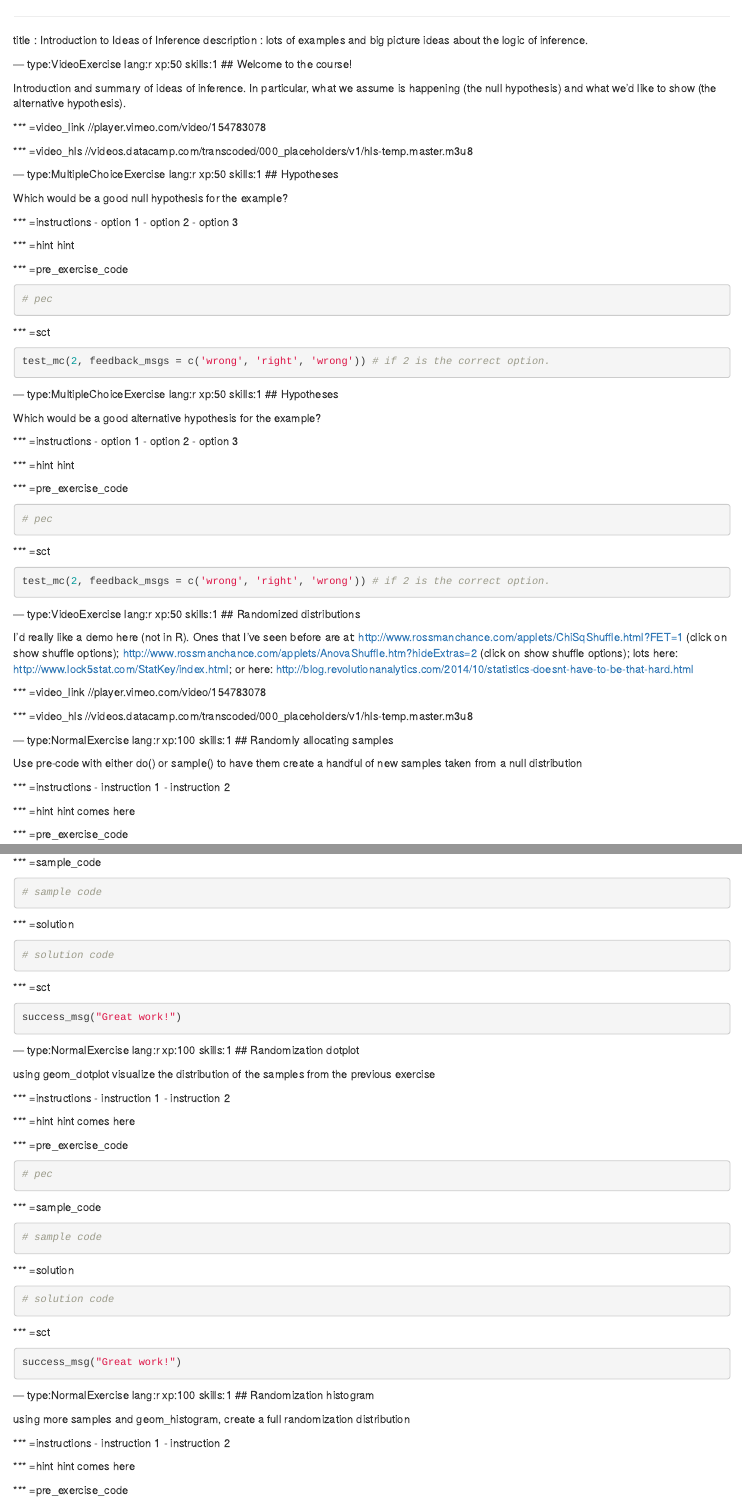
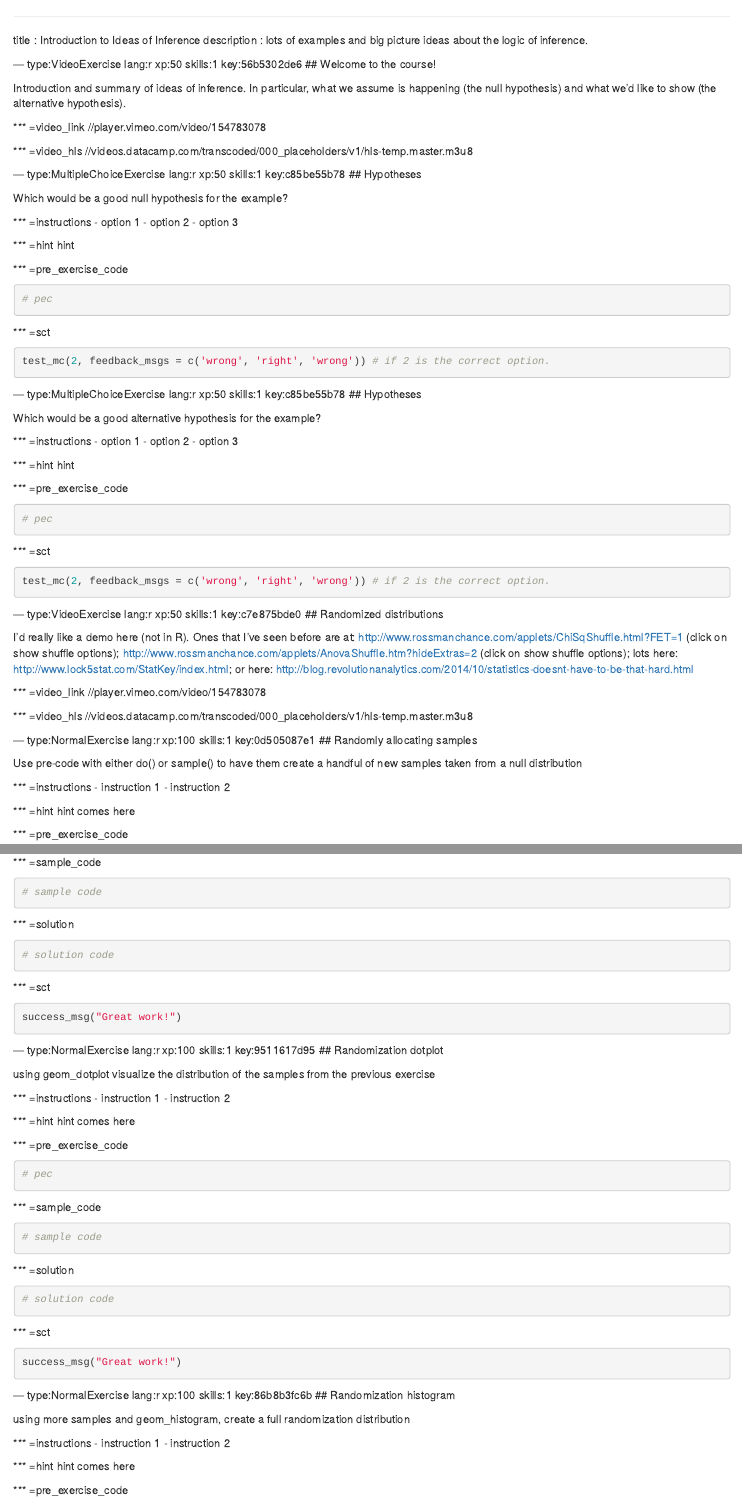
Before and after one commit to vincentvankrunkelsven/testing-error, an R Markdown document (chapter1.Rmd): the page in a window 1100 px wide, from its top, and a second part further down, joined at a grey line. Rendered offline with R 4.5, knitr and Pandoc, with nearby package versions; the code chunks are not run, so their results and figures are left out.

Commit message:
Automatically add keys to chapter file: chapter1.Rmd

````diff
--- a/chapter1.Rmd
+++ b/chapter1.Rmd
@@ -2,7 +2,7 @@
 title       : Introduction to Ideas of Inference
 description : lots of examples and big picture ideas about the logic of inference.
 
---- type:VideoExercise lang:r xp:50 skills:1
+--- type:VideoExercise lang:r xp:50 skills:1 key:56b5302de6
 ## Welcome to the course!
 
 Introduction and summary of ideas of inference.  In particular, what we assume is happening (the null hypothesis) and what we'd like to show (the alternative hypothesis).
@@ -13,7 +13,7 @@ Introduction and summary of ideas of inference.  In particular, what we assume i
 *** =video_hls
 //videos.datacamp.com/transcoded/000_placeholders/v1/hls-temp.master.m3u8
 
---- type:MultipleChoiceExercise lang:r xp:50 skills:1
+--- type:MultipleChoiceExercise lang:r xp:50 skills:1 key:c85be55b78
 ## Hypotheses
 
 Which would be a good null hypothesis for the example?
@@ -36,7 +36,7 @@ hint
 test_mc(2, feedback_msgs = c('wrong', 'right', 'wrong')) # if 2 is the correct option.
 ```
 
---- type:MultipleChoiceExercise lang:r xp:50 skills:1
+--- type:MultipleChoiceExercise lang:r xp:50 skills:1 key:c85be55b78
 ## Hypotheses
 
 Which would be a good alternative hypothesis for the example?
@@ -59,7 +59,7 @@ hint
 test_mc(2, feedback_msgs = c('wrong', 'right', 'wrong')) # if 2 is the correct option.
 ```
 
---- type:VideoExercise lang:r xp:50 skills:1
+--- type:VideoExercise lang:r xp:50 skills:1 key:c7e875bde0
 ## Randomized distributions
 
 I'd really like a demo here (not in R).  Ones that I've seen before are at: http://www.rossmanchance.com/applets/ChiSqShuffle.html?FET=1 (click on show shuffle options); http://www.rossmanchance.com/applets/AnovaShuffle.htm?hideExtras=2 (click on show shuffle options); lots here: http://www.lock5stat.com/StatKey/index.html; or here: http://blog.revolutionanalytics.com/2014/10/statistics-doesnt-have-to-be-that-hard.html
@@ -70,7 +70,7 @@ I'd really like a demo here (not in R).  Ones that I've seen before are at: http
 *** =video_hls
 //videos.datacamp.com/transcoded/000_placeholders/v1/hls-temp.master.m3u8
 
---- type:NormalExercise lang:r xp:100 skills:1
+--- type:NormalExercise lang:r xp:100 skills:1 key:0d505087e1
 ## Randomly allocating samples
 
 Use pre-code with either do() or sample() to have them create a handful of new samples taken from a null distribution
@@ -102,7 +102,7 @@ hint comes here
 success_msg("Great work!")
 ```
 
---- type:NormalExercise lang:r xp:100 skills:1
+--- type:NormalExercise lang:r xp:100 skills:1 key:9511617d95
 ## Randomization dotplot
 
 using geom_dotplot visualize the distribution of the samples from the previous exercise
@@ -134,7 +134,7 @@ hint comes here
 success_msg("Great work!")
 ```
 
---- type:NormalExercise lang:r xp:100 skills:1
+--- type:NormalExercise lang:r xp:100 skills:1 key:86b8b3fc6b
 ## Randomization histogram
 
 using more samples and geom_histogram, create a full randomization distribution
````
Also changed, not shown: chapter1.Rmd (8 more changed lines).
